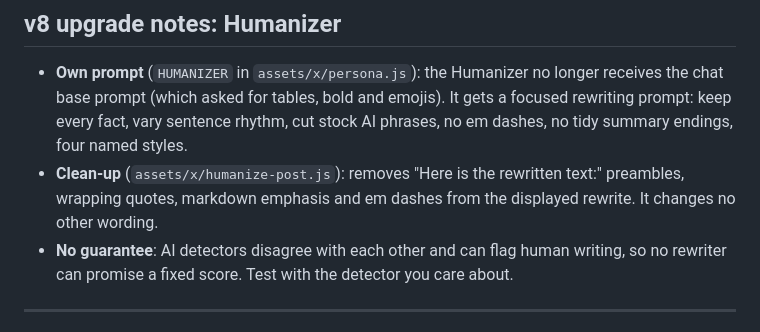
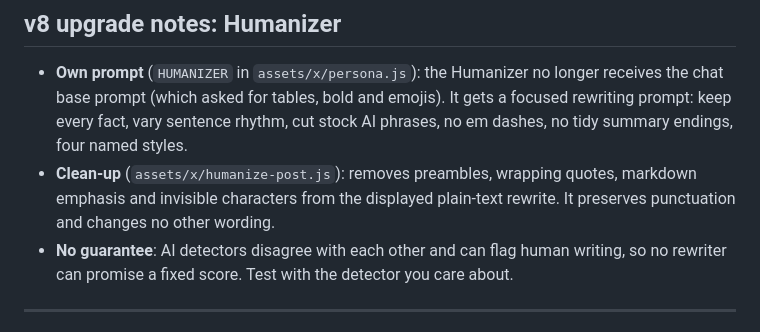
Before and after one commit to Mr-Hacker-2/Viora-Website, a Markdown page: README.md, the part around the change. GitHub-like rendering.

Commit message:
Document punctuation-preserving cleanup

```diff
--- a/README.md
+++ b/README.md
@@ -116,7 +116,7 @@ Same palette, type and shapes as the extension's side panel / tab:
 ## v8 upgrade notes: Humanizer
 
 - **Own prompt** (`HUMANIZER` in `assets/x/persona.js`): the Humanizer no longer receives the chat base prompt (which asked for tables, bold and emojis). It gets a focused rewriting prompt: keep every fact, vary sentence rhythm, cut stock AI phrases, no em dashes, no tidy summary endings, four named styles.
-- **Clean-up** (`assets/x/humanize-post.js`): removes "Here is the rewritten text:" preambles, wrapping quotes, markdown emphasis and em dashes from the displayed rewrite. It changes no other wording.
+- **Clean-up** (`assets/x/humanize-post.js`): removes preambles, wrapping quotes, markdown emphasis and invisible characters from the displayed plain-text rewrite. It preserves punctuation and changes no other wording.
 - **No guarantee**: AI detectors disagree with each other and can flag human writing, so no rewriter can promise a fixed score. Test with the detector you care about.
 
 ---
```
